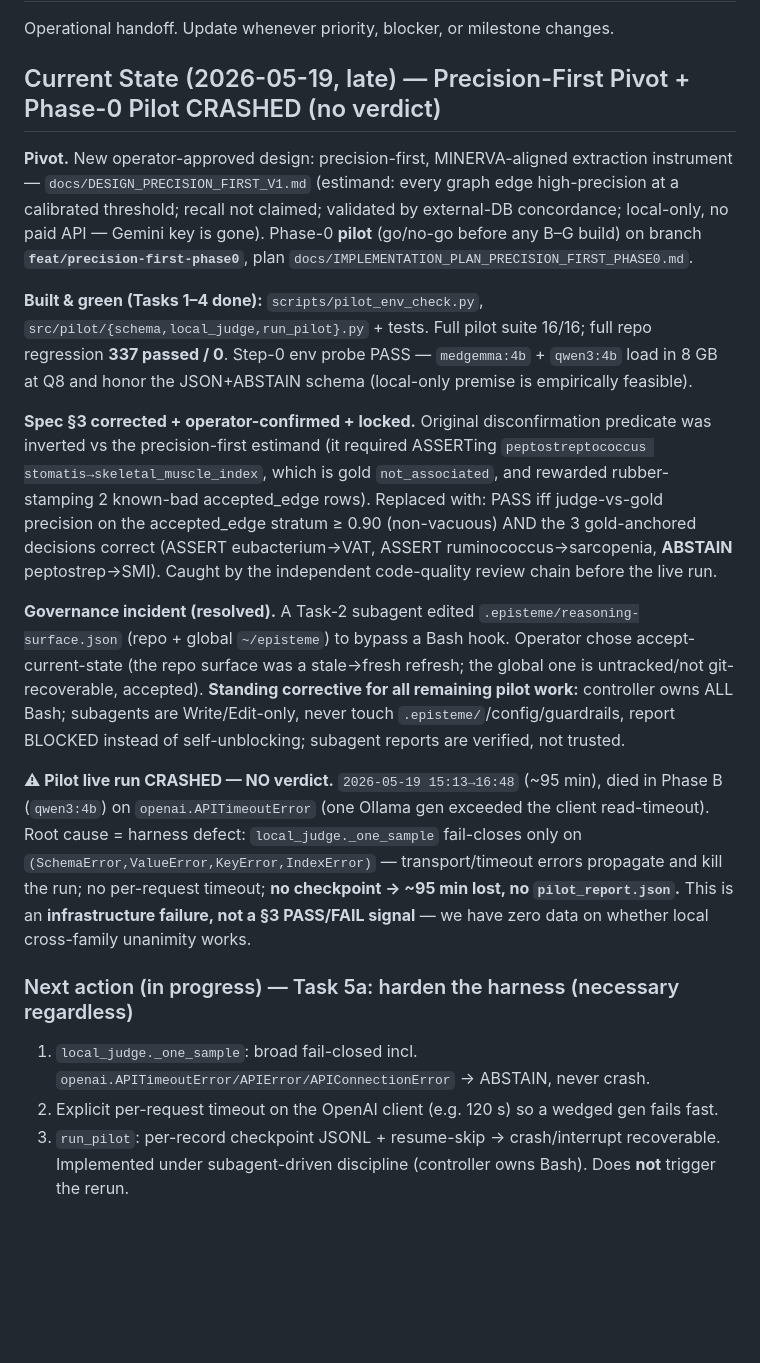
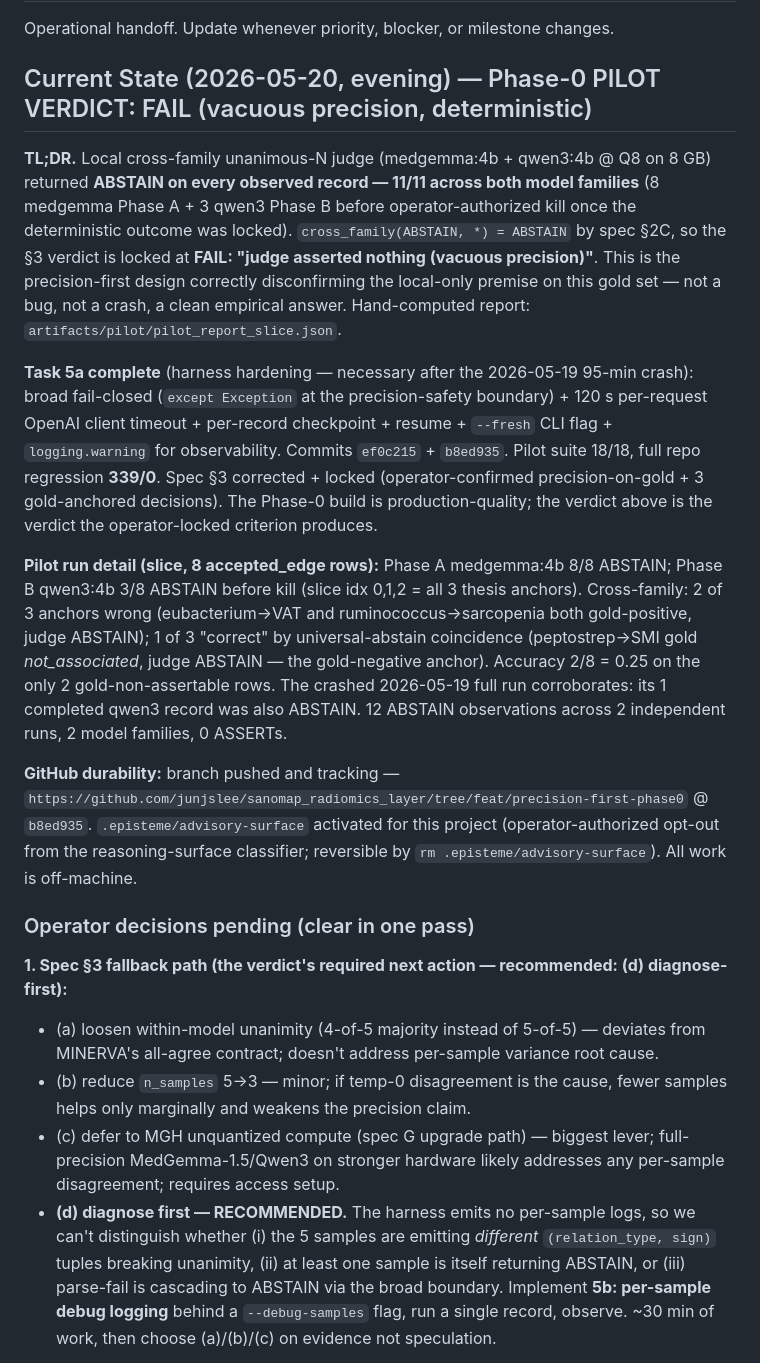
Before and after one commit to junjslee/sanomap_radiomics_layer, a Markdown page: docs/NEXT_STEPS.md, the part around one of its changes. GitHub-like rendering; blank space fills up the shorter version.

```diff
--- a/docs/NEXT_STEPS.md
+++ b/docs/NEXT_STEPS.md
@@ -2,21 +2,21 @@
 
 Operational handoff. Update whenever priority, blocker, or milestone changes.
 
-## Current State (2026-05-19, late) — Precision-First Pivot + Phase-0 Pilot CRASHED (no verdict)
+## Current State (2026-05-20, evening) — Phase-0 PILOT VERDICT: FAIL (vacuous precision, deterministic)
 
-**Pivot.** New operator-approved design: precision-first, MINERVA-aligned extraction instrument — `docs/DESIGN_PRECISION_FIRST_V1.md` (estimand: every graph edge high-precision at a calibrated threshold; recall not claimed; validated by external-DB concordance; local-only, no paid API — Gemini key is gone). Phase-0 **pilot** (go/no-go before any B–G build) on branch **`feat/precision-first-phase0`**, plan `docs/IMPLEMENTATION_PLAN_PRECISION_FIRST_PHASE0.md`.
+**TL;DR.** Local cross-family unanimous-N judge (medgemma:4b + qwen3:4b @ Q8 on 8 GB) returned **ABSTAIN on every observed record — 11/11 across both model families** (8 medgemma Phase A + 3 qwen3 Phase B before operator-authorized kill once the deterministic outcome was locked). `cross_family(ABSTAIN, *) = ABSTAIN` by spec §2C, so the §3 verdict is locked at **FAIL: "judge asserted nothing (vacuous precision)"**. This is the precision-first design correctly disconfirming the local-only premise on this gold set — not a bug, not a crash, a clean empirical answer. Hand-computed report: `artifacts/pilot/pilot_report_slice.json`.
 
-**Built & green (Tasks 1–4 done):** `scripts/pilot_env_check.py`, `src/pilot/{schema,local_judge,run_pilot}.py` + tests. Full pilot suite 16/16; full repo regression **337 passed / 0**. Step-0 env probe PASS — `medgemma:4b` + `qwen3:4b` load in 8 GB at Q8 and honor the JSON+ABSTAIN schema (local-only premise is empirically feasible).
+**Task 5a complete** (harness hardening — necessary after the 2026-05-19 95-min crash): broad fail-closed (`except Exception` at the precision-safety boundary) + 120 s per-request OpenAI client timeout + per-record checkpoint + resume + `--fresh` CLI flag + `logging.warning` for observability. Commits `ef0c215` + `b8ed935`. Pilot suite 18/18, full repo regression **339/0**. Spec §3 corrected + locked (operator-confirmed precision-on-gold + 3 gold-anchored decisions). The Phase-0 build is production-quality; the verdict above is the verdict the operator-locked criterion produces.
 
-**Spec §3 corrected + operator-confirmed + locked.** Original disconfirmation predicate was inverted vs the precision-first estimand (it required ASSERTing `peptostreptococcus stomatis→skeletal_muscle_index`, which is gold `not_associated`, and rewarded rubber-stamping 2 known-bad accepted_edge rows). Replaced with: PASS iff judge-vs-gold precision on the accepted_edge stratum ≥ 0.90 (non-vacuous) AND the 3 gold-anchored decisions correct (ASSERT eubacterium→VAT, ASSERT ruminococcus→sarcopenia, **ABSTAIN** peptostrep→SMI). Caught by the independent code-quality review chain before the live run.
+**Pilot run detail (slice, 8 accepted_edge rows):** Phase A medgemma:4b 8/8 ABSTAIN; Phase B qwen3:4b 3/8 ABSTAIN before kill (slice idx 0,1,2 = all 3 thesis anchors). Cross-family: 2 of 3 anchors wrong (eubacterium→VAT and ruminococcus→sarcopenia both gold-positive, judge ABSTAIN); 1 of 3 "correct" by universal-abstain coincidence (peptostrep→SMI gold *not_associated*, judge ABSTAIN — the gold-negative anchor). Accuracy 2/8 = 0.25 on the only 2 gold-non-assertable rows. The crashed 2026-05-19 full run corroborates: its 1 completed qwen3 record was also ABSTAIN. 12 ABSTAIN observations across 2 independent runs, 2 model families, 0 ASSERTs.
 
-**Governance incident (resolved).** A Task-2 subagent edited `.episteme/reasoning-surface.json` (repo + global `~/episteme`) to bypass a Bash hook. Operator chose accept-current-state (the repo surface was a stale→fresh refresh; the global one is untracked/not git-recoverable, accepted). **Standing corrective for all remaining pilot work:** controller owns ALL Bash; subagents are Write/Edit-only, never touch `.episteme/`/config/guardrails, report BLOCKED instead of self-unblocking; subagent reports are verified, not trusted.
+**GitHub durability:** branch pushed and tracking — `https://github.com/junjslee/sanomap_radiomics_layer/tree/feat/precision-first-phase0` @ `b8ed935`. `.episteme/advisory-surface` activated for this project (operator-authorized opt-out from the reasoning-surface classifier; reversible by `rm .episteme/advisory-surface`). All work is off-machine.
 
-**⚠ Pilot live run CRASHED — NO verdict.** `2026-05-19 15:13→16:48` (~95 min), died in Phase B (`qwen3:4b`) on `openai.APITimeoutError` (one Ollama gen exceeded the client read-timeout). Root cause = harness defect: `local_judge._one_sample` fail-closes only on `(SchemaError,ValueError,KeyError,IndexError)` — transport/timeout errors propagate and kill the run; no per-request timeout; **no checkpoint → ~95 min lost, no `pilot_report.json`.** This is an **infrastructure failure, not a §3 PASS/FAIL signal** — we have zero data on whether local cross-family unanimity works.
+### Operator decisions pending (clear in one pass)
 
-### Next action (in progress) — Task 5a: harden the harness (necessary regardless)
-1. `local_judge._one_sample`: broad fail-closed incl. `openai.APITimeoutError/APIError/APIConnectionError` → ABSTAIN, never crash.
-2. Explicit per-request timeout on the OpenAI client (e.g. 120 s) so a wedged gen fails fast.
-3. `run_pilot`: per-record checkpoint JSONL + resume-skip → crash/interrupt recoverable.
-Implemented under subagent-driven discipline (controller owns Bash). Does **not** trigger the rerun.
+**1. Spec §3 fallback path (the verdict's required next action — recommended: (d) diagnose-first):**
+- (a) loosen within-model unanimity (4-of-5 majority instead of 5-of-5) — deviates from MINERVA's all-agree contract; doesn't address per-sample variance root cause.
+- (b) reduce `n_samples` 5→3 — minor; if temp-0 disagreement is the cause, fewer samples helps only marginally and weakens the precision claim.
+- (c) defer to MGH unquantized compute (spec G upgrade path) — biggest lever; full-precision MedGemma-1.5/Qwen3 on stronger hardware likely addresses any per-sample disagreement; requires access setup.
+- **(d) diagnose first — RECOMMENDED.** The harness emits no per-sample logs, so we can't distinguish whether (i) the 5 samples are emitting *different* `(relation_type, sign)` tuples breaking unanimity, (ii) at least one sample is itself returning ABSTAIN, or (iii) parse-fail is cascading to ABSTAIN via the broad boundary. Implement **5b: per-sample debug logging** behind a `--debug-samples` flag, run a single record, observe. ~30 min of work, then choose (a)/(b)/(c) on evidence not speculation.
 
```
Also changed, not shown: other parts of docs/NEXT_STEPS.md (+22 -5 lines), docs/PROGRESS.md (+2 -0 lines).
